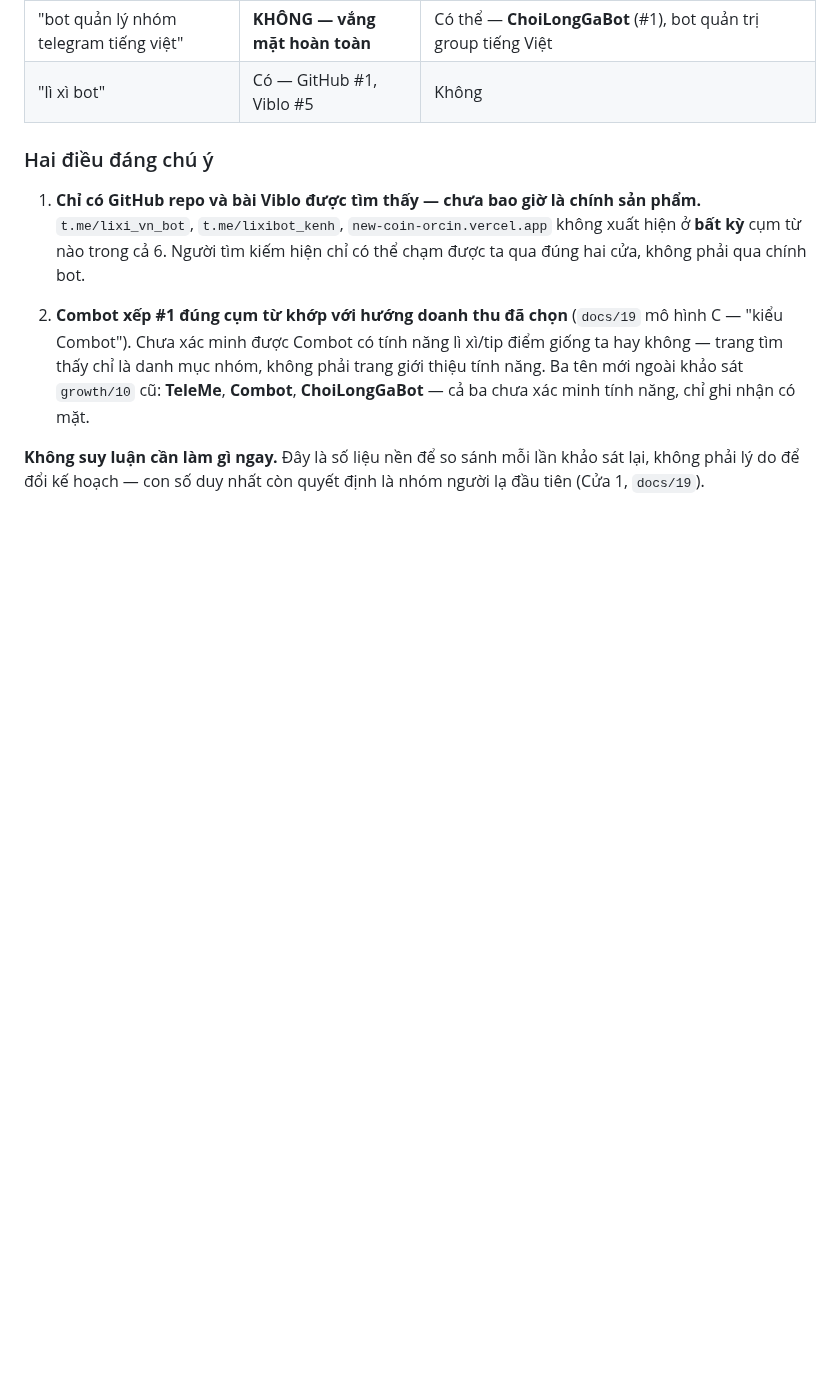
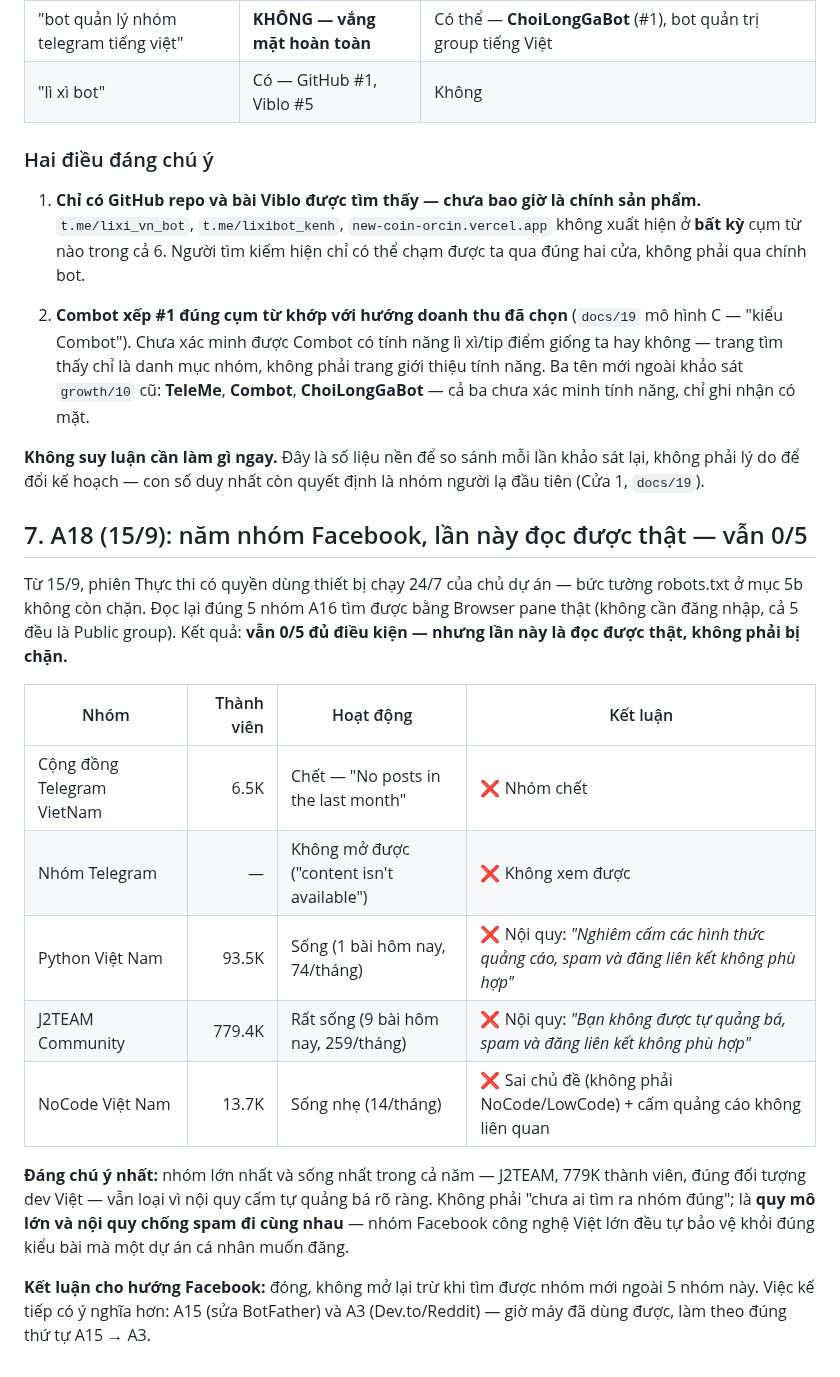
Before and after one commit to nirannguyen50/new-coin, a Markdown page: growth/06-danh-sach-noi-dang-ky-bot.md, the part around the change. Drawn GitHub-style; blank space fills up the shorter version.

Commit message:
docs: ghi kết quả A18 — 5 nhóm Facebook đọc được thật, vẫn 0/5 đủ điều kiện
Thiết bị 24/7 của chủ dự án đã gỡ bức tường robots.txt ghi ở mục 5b.
Đọc lại đúng 5 nhóm A16 tìm được bằng Browser pane thật: 1 chết, 1 không
mở được, 3 còn lại (Python VN 93.5K, J2TEAM 779.4K, NoCode VN 13.7K) đều
có nội quy cấm tự quảng bá rõ ràng — kể cả nhóm lớn và sống nhất. Đóng
hướng Facebook cho 5 nhóm này, chuyển trọng tâm sang A15 rồi A3.

Co-Authored-By: Claude Sonnet 5 <noreply@anthropic.com>
Claude-Session: https://claude.ai/code/session_01RuER7xDoBt5Z4AUXjSfYq8

```diff
--- a/growth/06-danh-sach-noi-dang-ky-bot.md
+++ b/growth/06-danh-sach-noi-dang-ky-bot.md
@@ -379,3 +379,26 @@ Không có phiên nào thì số nơi đăng đứng im ở 1, và mốc 7/12 s
 
 **Không suy luận cần làm gì ngay.** Đây là số liệu nền để so sánh mỗi lần khảo sát lại, không phải lý do
 để đổi kế hoạch — con số duy nhất còn quyết định là nhóm người lạ đầu tiên (Cửa 1, `docs/19`).
+
+## 7. A18 (15/9): năm nhóm Facebook, lần này đọc được thật — vẫn 0/5
+
+Từ 15/9, phiên Thực thi có quyền dùng thiết bị chạy 24/7 của chủ dự án — bức tường robots.txt ở mục 5b
+không còn chặn. Đọc lại đúng 5 nhóm A16 tìm được bằng Browser pane thật (không cần đăng nhập, cả 5 đều
+là Public group). Kết quả: **vẫn 0/5 đủ điều kiện — nhưng lần này là đọc được thật, không phải bị chặn.**
+
+| Nhóm | Thành viên | Hoạt động | Kết luận |
+|---|---:|---|---|
+| Cộng đồng Telegram VietNam | 6.5K | Chết — "No posts in the last month" | ❌ Nhóm chết |
+| Nhóm Telegram | — | Không mở được ("content isn't available") | ❌ Không xem được |
+| Python Việt Nam | 93.5K | Sống (1 bài hôm nay, 74/tháng) | ❌ Nội quy: *"Nghiêm cấm các hình thức quảng cáo, spam và đăng liên kết không phù hợp"* |
+| J2TEAM Community | 779.4K | Rất sống (9 bài hôm nay, 259/tháng) | ❌ Nội quy: *"Bạn không được tự quảng bá, spam và đăng liên kết không phù hợp"* |
+| NoCode Việt Nam | 13.7K | Sống nhẹ (14/tháng) | ❌ Sai chủ đề (không phải NoCode/LowCode) + cấm quảng cáo không liên quan |
+
+**Đáng chú ý nhất:** nhóm lớn nhất và sống nhất trong cả năm — J2TEAM, 779K thành viên, đúng đối tượng
+dev Việt — vẫn loại vì nội quy cấm tự quảng bá rõ ràng. Không phải "chưa ai tìm ra nhóm đúng"; là **quy
+mô lớn và nội quy chống spam đi cùng nhau** — nhóm Facebook công nghệ Việt lớn đều tự bảo vệ khỏi đúng
+kiểu bài mà một dự án cá nhân muốn đăng.
+
+**Kết luận cho hướng Facebook:** đóng, không mở lại trừ khi tìm được nhóm mới ngoài 5 nhóm này. Việc kế
+tiếp có ý nghĩa hơn: A15 (sửa BotFather) và A3 (Dev.to/Reddit) — giờ máy đã dùng được, làm theo đúng thứ
+tự A15 → A3.
```
